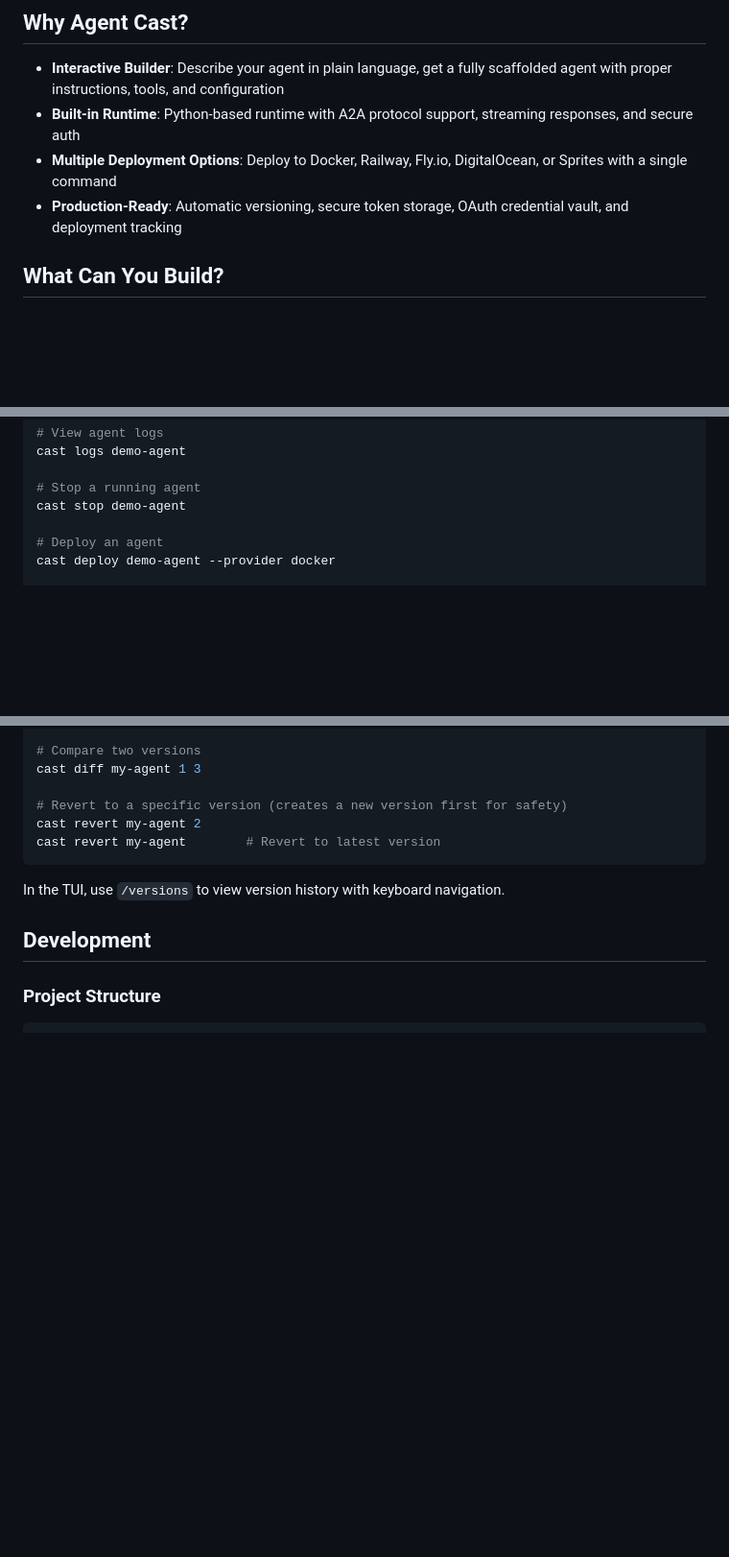
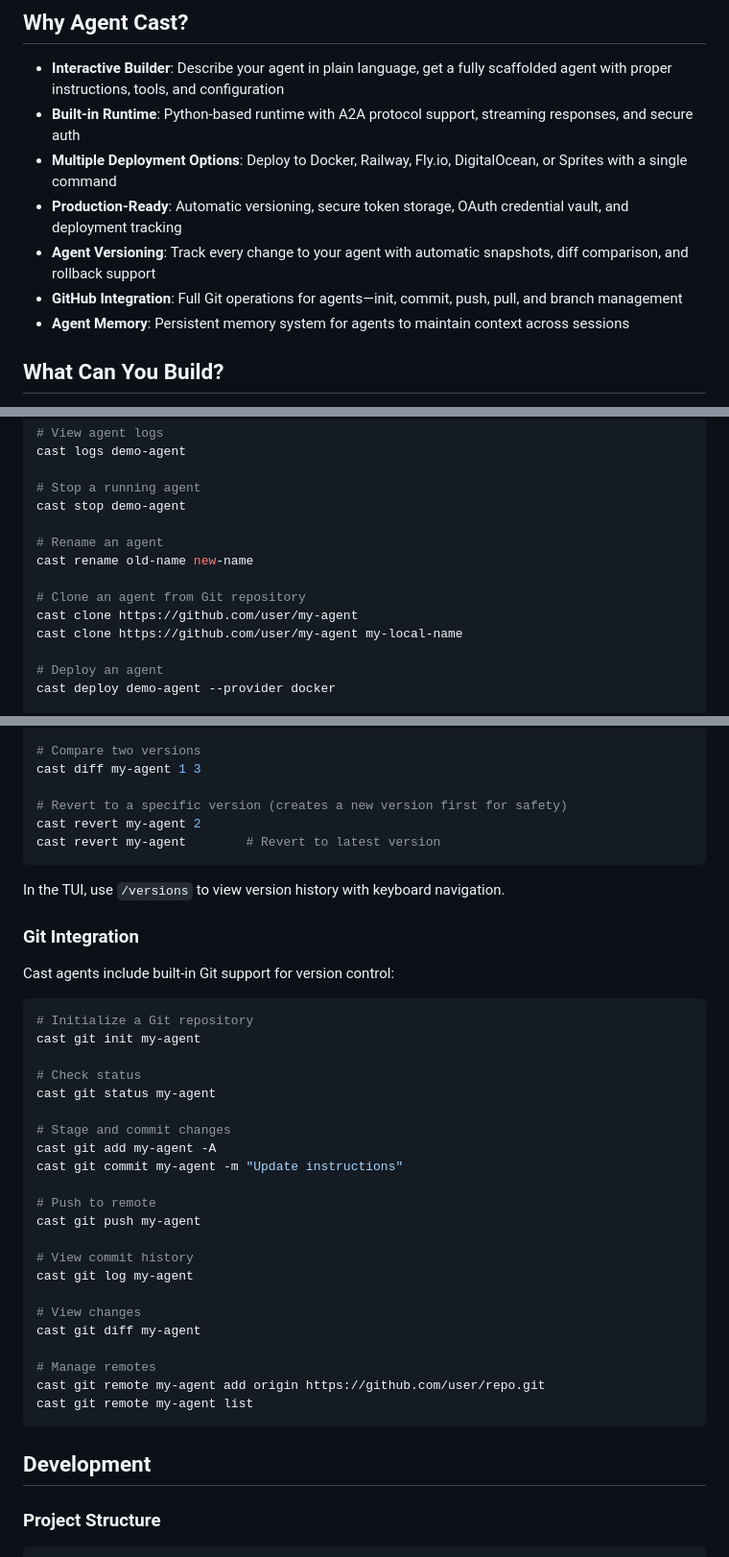
Before and after one commit to scott/castagent, a Markdown page: README.md, 3 parts joined by grey strips. Shown at 96% size. Rendered like a GitHub page; blank space fills up the shorter version.

Commit message:
Add versioning, GitHub integration, and agent memory features to README
- Add three new features to Why Agent Cast section
- Add Agent Versioning documentation with examples
- Add Git Integration section with full command reference
- Add branch workflow and documentation update guidelines to agent.md

````diff
--- a/README.md
+++ b/README.md
@@ -10,6 +10,9 @@ Agent Cast is a complete platform for creating, testing, and deploying autonomou
 - **Built-in Runtime**: Python-based runtime with A2A protocol support, streaming responses, and secure auth
 - **Multiple Deployment Options**: Deploy to Docker, Railway, Fly.io, DigitalOcean, or Sprites with a single command
 - **Production-Ready**: Automatic versioning, secure token storage, OAuth credential vault, and deployment tracking
+- **Agent Versioning**: Track every change to your agent with automatic snapshots, diff comparison, and rollback support
+- **GitHub Integration**: Full Git operations for agents—init, commit, push, pull, and branch management
+- **Agent Memory**: Persistent memory system for agents to maintain context across sessions
 
 ## What Can You Build?
 
@@ -131,6 +137,13 @@ cast logs demo-agent
 
 # Stop a running agent
 cast stop demo-agent
+
+# Rename an agent
+cast rename old-name new-name
+
+# Clone an agent from Git repository
+cast clone https://github.com/user/my-agent
+cast clone https://github.com/user/my-agent my-local-name
 
 # Deploy an agent
 cast deploy demo-agent --provider docker
@@ -269,6 +282,35 @@ cast revert my-agent        # Revert to latest version
 
 In the TUI, use `/versions` to view version history with keyboard navigation.
 
+### Git Integration
+
+Cast agents include built-in Git support for version control:
+
+```bash
+# Initialize a Git repository
+cast git init my-agent
+
+# Check status
+cast git status my-agent
+
+# Stage and commit changes
+cast git add my-agent -A
+cast git commit my-agent -m "Update instructions"
+
+# Push to remote
+cast git push my-agent
+
+# View commit history
+cast git log my-agent
+
+# View changes
+cast git diff my-agent
+
+# Manage remotes
+cast git remote my-agent add origin https://github.com/user/repo.git
+cast git remote my-agent list
+```
+
 ## Development
 
 ### Project Structure
````
Also changed, not shown: other parts of README.md (+3 -2 lines), agent.md (+19 -0 lines).
